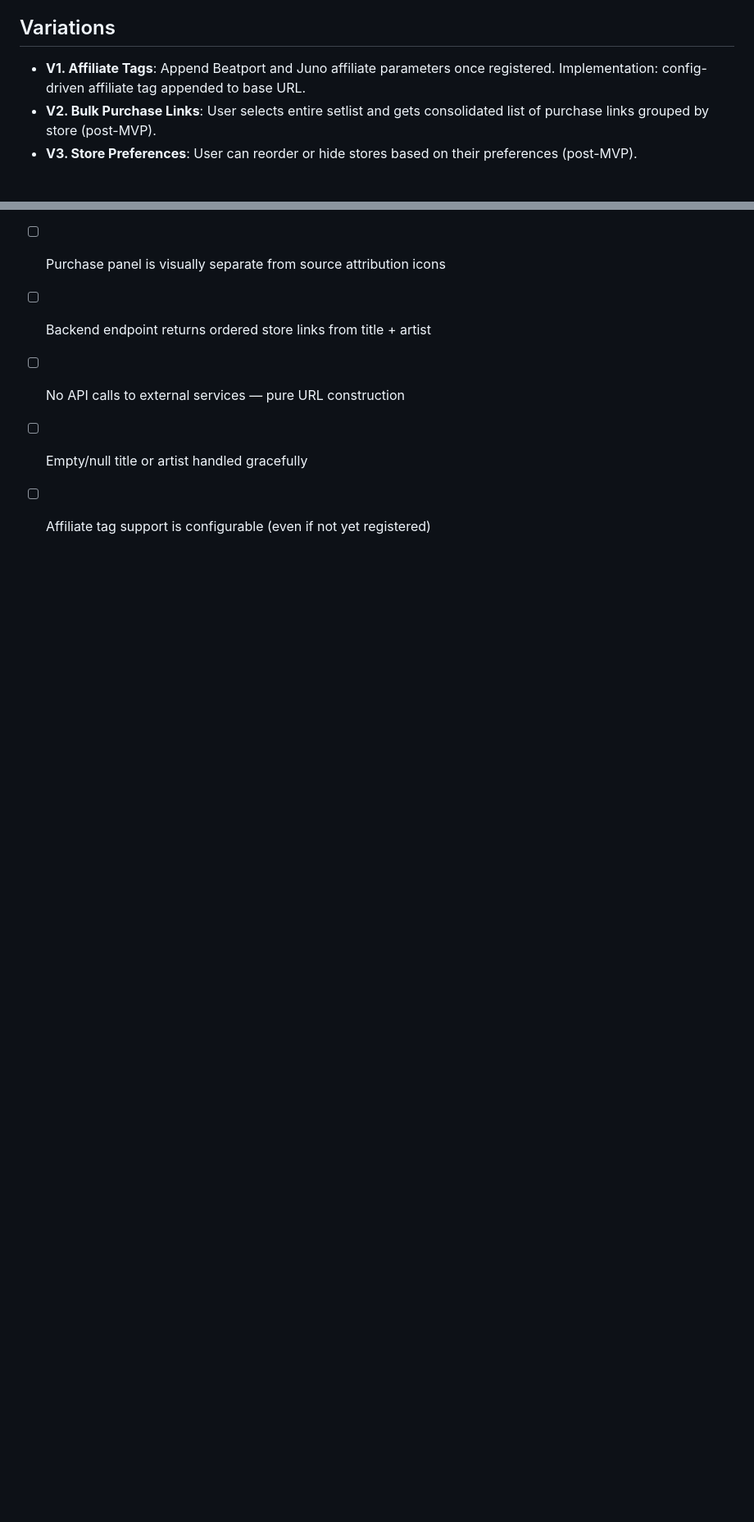
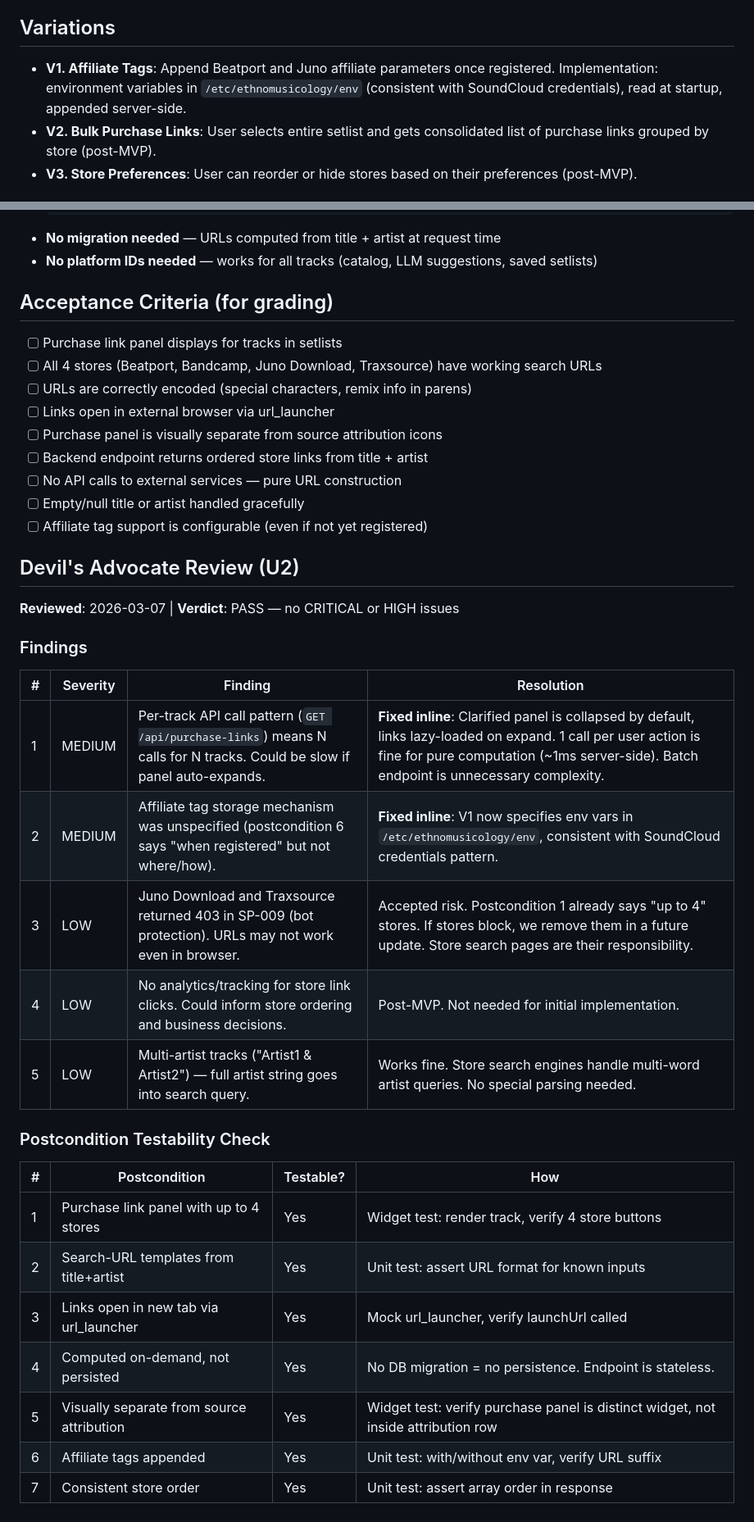
Before and after one commit to step2this/ethnomusicology, a Markdown page: docs/use-cases/uc-020-generate-purchase-links-for-tracks.md, 2 parts joined by grey strips. Shown at 82% size. GitHub-like rendering; blank space fills up the shorter version.

```diff
--- a/docs/use-cases/uc-020-generate-purchase-links-for-tracks.md
+++ b/docs/use-cases/uc-020-generate-purchase-links-for-tracks.md
@@ -85,7 +86,7 @@
 
 ## Variations
 
-- **V1. Affiliate Tags**: Append Beatport and Juno affiliate parameters once registered. Implementation: config-driven affiliate tag appended to base URL.
+- **V1. Affiliate Tags**: Append Beatport and Juno affiliate parameters once registered. Implementation: environment variables in `/etc/ethnomusicology/env` (consistent with SoundCloud credentials), read at startup, appended server-side.
 - **V2. Bulk Purchase Links**: User selects entire setlist and gets consolidated list of purchase links grouped by store (post-MVP).
 - **V3. Store Preferences**: User can reorder or hide stores based on their preferences (post-MVP).
 
@@ -121,3 +122,29 @@
 - [ ] No API calls to external services — pure URL construction
 - [ ] Empty/null title or artist handled gracefully
 - [ ] Affiliate tag support is configurable (even if not yet registered)
+
+## Devil's Advocate Review (U2)
+
+**Reviewed**: 2026-03-07 | **Verdict**: PASS — no CRITICAL or HIGH issues
+
+### Findings
+
+| # | Severity | Finding | Resolution |
+|---|----------|---------|------------|
+| 1 | MEDIUM | Per-track API call pattern (`GET /api/purchase-links`) means N calls for N tracks. Could be slow if panel auto-expands. | **Fixed inline**: Clarified panel is collapsed by default, links lazy-loaded on expand. 1 call per user action is fine for pure computation (~1ms server-side). Batch endpoint is unnecessary complexity. |
+| 2 | MEDIUM | Affiliate tag storage mechanism was unspecified (postcondition 6 says "when registered" but not where/how). | **Fixed inline**: V1 now specifies env vars in `/etc/ethnomusicology/env`, consistent with SoundCloud credentials pattern. |
+| 3 | LOW | Juno Download and Traxsource returned 403 in SP-009 (bot protection). URLs may not work even in browser. | Accepted risk. Postcondition 1 already says "up to 4" stores. If stores block, we remove them in a future update. Store search pages are their responsibility. |
+| 4 | LOW | No analytics/tracking for store link clicks. Could inform store ordering and business decisions. | Post-MVP. Not needed for initial implementation. |
+| 5 | LOW | Multi-artist tracks ("Artist1 & Artist2") — full artist string goes into search query. | Works fine. Store search engines handle multi-word artist queries. No special parsing needed. |
+
+### Postcondition Testability Check
+
+| # | Postcondition | Testable? | How |
+|---|---------------|-----------|-----|
+| 1 | Purchase link panel with up to 4 stores | Yes | Widget test: render track, verify 4 store buttons |
+| 2 | Search-URL templates from title+artist | Yes | Unit test: assert URL format for known inputs |
+| 3 | Links open in new tab via url_launcher | Yes | Mock url_launcher, verify launchUrl called |
+| 4 | Computed on-demand, not persisted | Yes | No DB migration = no persistence. Endpoint is stateless. |
+| 5 | Visually separate from source attribution | Yes | Widget test: verify purchase panel is distinct widget, not inside attribution row |
+| 6 | Affiliate tags appended | Yes | Unit test: with/without env var, verify URL suffix |
+| 7 | Consistent store order | Yes | Unit test: assert array order in response |
```
Also changed, not shown: other parts of docs/use-cases/uc-020-generate-purchase-links-for-tracks.md (+5 -4 lines), IMPLEMENTATION_PLAN.md (added, +67 -0 lines).
